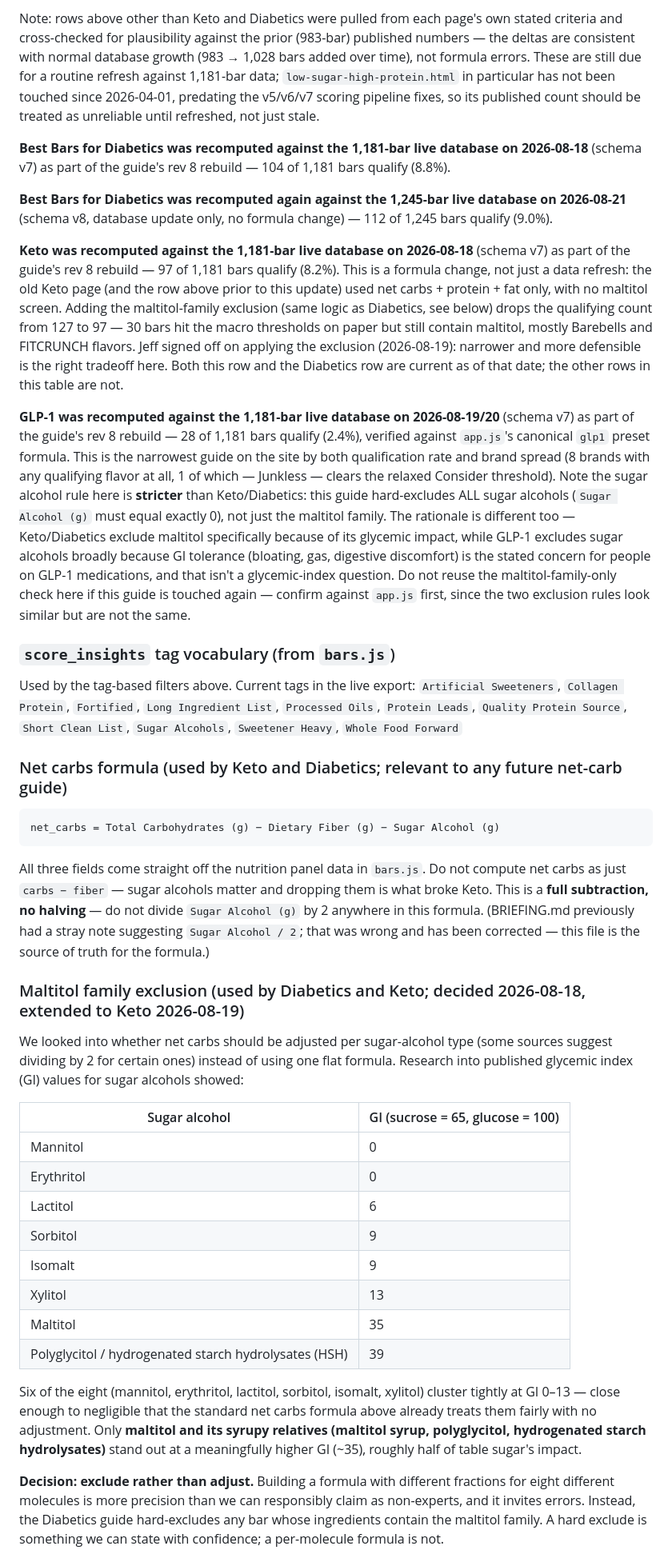
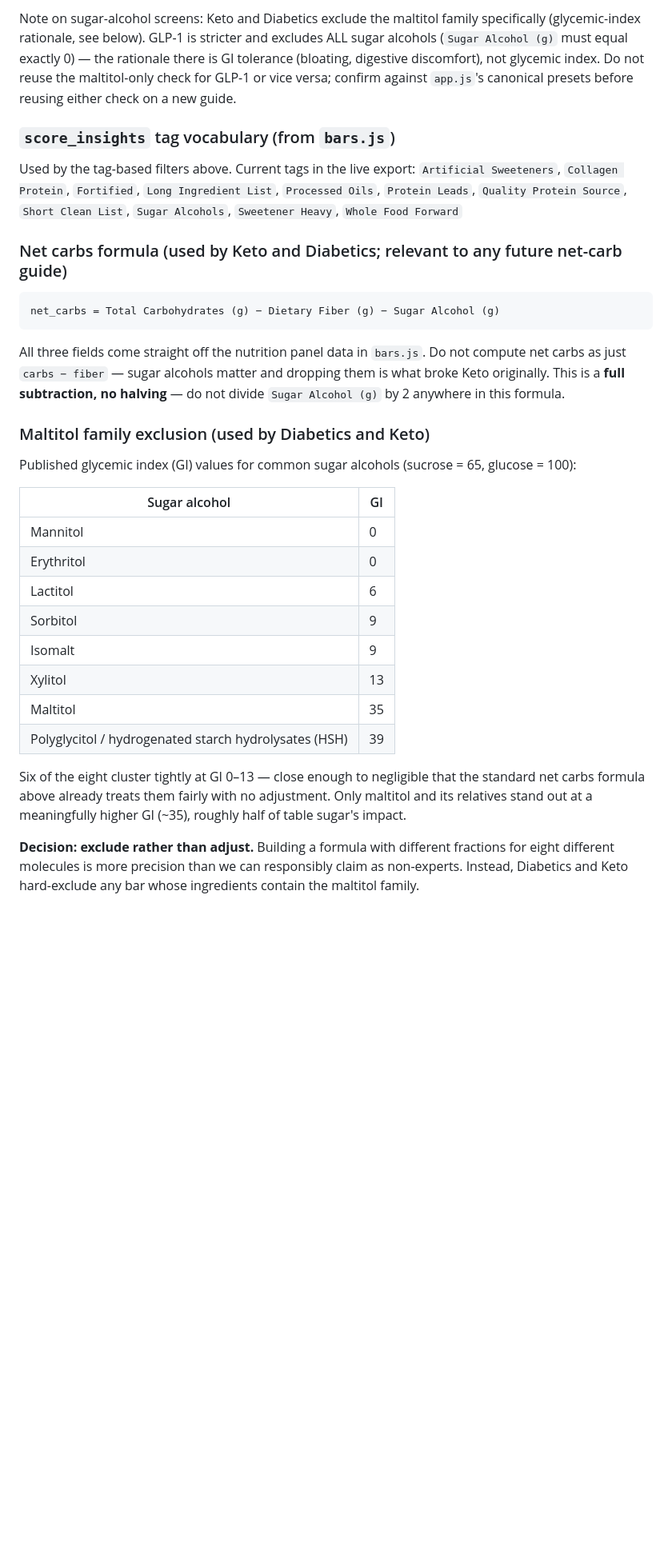
Before and after one commit to jbooth22/knowyourbar, a Markdown page: GUIDE_CRITERIA.md, the part around one of its changes. Shown at 80% size. Drawn GitHub-style; blank space fills up the shorter version.

````diff
--- a/GUIDE_CRITERIA.md
+++ b/GUIDE_CRITERIA.md
@@ -32,13 +30,5 @@
 
-Note: rows above other than Keto and Diabetics were pulled from each page's own stated criteria and cross-checked for plausibility against the prior (983-bar) published numbers — the deltas are consistent with normal database growth (983 → 1,028 bars added over time), not formula errors. These are still due for a routine refresh against 1,181-bar data; `low-sugar-high-protein.html` in particular has not been touched since 2026-04-01, predating the v5/v6/v7 scoring pipeline fixes, so its published count should be treated as unreliable until refreshed, not just stale.
-
-**Best Bars for Diabetics was recomputed against the 1,181-bar live database on 2026-08-18** (schema v7) as part of the guide's rev 8 rebuild — 104 of 1,181 bars qualify (8.8%).
-
-**Best Bars for Diabetics was recomputed again against the 1,245-bar live database on 2026-08-21** (schema v8, database update only, no formula change) — 112 of 1,245 bars qualify (9.0%).
-
-**Keto was recomputed against the 1,181-bar live database on 2026-08-18** (schema v7) as part of the guide's rev 8 rebuild — 97 of 1,181 bars qualify (8.2%). This is a formula change, not just a data refresh: the old Keto page (and the row above prior to this update) used net carbs + protein + fat only, with no maltitol screen. Adding the maltitol-family exclusion (same logic as Diabetics, see below) drops the qualifying count from 127 to 97 — 30 bars hit the macro thresholds on paper but still contain maltitol, mostly Barebells and FITCRUNCH flavors. Jeff signed off on applying the exclusion (2026-08-19): narrower and more defensible is the right tradeoff here. Both this row and the Diabetics row are current as of that date; the other rows in this table are not.
-
-**GLP-1 was recomputed against the 1,181-bar live database on 2026-08-19/20** (schema v7) as part of the guide's rev 8 rebuild — 28 of 1,181 bars qualify (2.4%), verified against `app.js`'s canonical `glp1` preset formula. This is the narrowest guide on the site by both qualification rate and brand spread (8 brands with any qualifying flavor at all, 1 of which — Junkless — clears the relaxed Consider threshold). Note the sugar alcohol rule here is **stricter** than Keto/Diabetics: this guide hard-excludes ALL sugar alcohols (`Sugar Alcohol (g)` must equal exactly 0), not just the maltitol family. The rationale is different too — Keto/Diabetics exclude maltitol specifically because of its glycemic impact, while GLP-1 excludes sugar alcohols broadly because GI tolerance (bloating, gas, digestive discomfort) is the stated concern for people on GLP-1 medications, and that isn't a glycemic-index question. Do not reuse the maltitol-family-only check here if this guide is touched again — confirm against `app.js` first, since the two exclusion rules look similar but are not the same.
+Note on sugar-alcohol screens: Keto and Diabetics exclude the maltitol family specifically (glycemic-index rationale, see below). GLP-1 is stricter and excludes ALL sugar alcohols (`Sugar Alcohol (g)` must equal exactly 0) — the rationale there is GI tolerance (bloating, digestive discomfort), not glycemic index. Do not reuse the maltitol-only check for GLP-1 or vice versa; confirm against `app.js`'s canonical presets before reusing either check on a new guide.
 
 ### `score_insights` tag vocabulary (from `bars.js`)
 Used by the tag-based filters above. Current tags in the live export:
@@ -48,13 +38,13 @@ Used by the tag-based filters above. Current tags in the live export:
 ```
 net_carbs = Total Carbohydrates (g) − Dietary Fiber (g) − Sugar Alcohol (g)
 ```
-All three fields come straight off the nutrition panel data in `bars.js`. Do not compute net carbs as just `carbs − fiber` — sugar alcohols matter and dropping them is what broke Keto. This is a **full subtraction, no halving** — do not divide `Sugar Alcohol (g)` by 2 anywhere in this formula. (BRIEFING.md previously had a stray note suggesting `Sugar Alcohol / 2`; that was wrong and has been corrected — this file is the source of truth for the formula.)
+All three fields come straight off the nutrition panel data in `bars.js`. Do not compute net carbs as just `carbs − fiber` — sugar alcohols matter and dropping them is what broke Keto originally. This is a **full subtraction, no halving** — do not divide `Sugar Alcohol (g)` by 2 anywhere in this formula.
 
-### Maltitol family exclusion (used by Diabetics and Keto; decided 2026-08-18, extended to Keto 2026-08-19)
+### Maltitol family exclusion (used by Diabetics and Keto)
 
-We looked into whether net carbs should be adjusted per sugar-alcohol type (some sources suggest dividing by 2 for certain ones) instead of using one flat formula. Research into published glycemic index (GI) values for sugar alcohols showed:
+Published glycemic index (GI) values for common sugar alcohols (sucrose = 65, glucose = 100):
 
-| Sugar alcohol | GI (sucrose = 65, glucose = 100) |
+| Sugar alcohol | GI |
 |---|---|
 | Mannitol | 0 |
 | Erythritol | 0 |
@@ -65,7 +55,7 @@ We looked into whether net carbs should be adjusted per sugar-alcohol type (some
 | Maltitol | 35 |
 | Polyglycitol / hydrogenated starch hydrolysates (HSH) | 39 |
 
-Six of the eight (mannitol, erythritol, lactitol, sorbitol, isomalt, xylitol) cluster tightly at GI 0–13 — close enough to negligible that the standard net carbs formula above already treats them fairly with no adjustment. Only **maltitol and its syrupy relatives (maltitol syrup, polyglycitol, hydrogenated starch hydrolysates)** stand out at a meaningfully higher GI (~35), roughly half of table sugar's impact.
+Six of the eight cluster tightly at GI 0–13 — close enough to negligible that the standard net carbs formula above already treats them fairly with no adjustment. Only maltitol and its relatives stand out at a meaningfully higher GI (~35), roughly half of table sugar's impact.
 
-**Decision: exclude rather than adjust.** Building a formula with different fractions for eight different molecules is more precision than we can responsibly claim as non-experts, and it invites errors. Instead, the Diabetics guide hard-excludes any bar whose ingredients contain the maltitol family. A hard exclude is something we can state with confidence; a per-molecule formula is not.
+**Decision: exclude rather than adjust.** Building a formula with different fractions for eight different molecules is more precision than we can responsibly claim as non-experts. Instead, Diabetics and Keto hard-exclude any bar whose ingredients contain the maltitol family.
 
````
Also changed, not shown: other parts of GUIDE_CRITERIA.md (+23 -36 lines).
